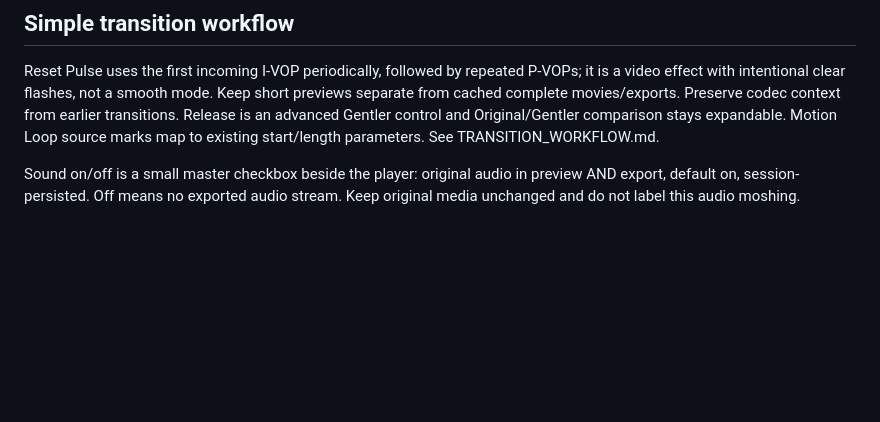
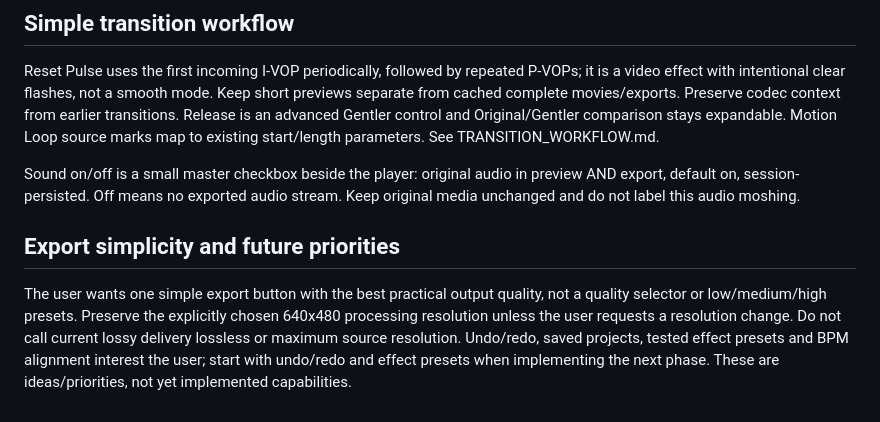
Before and after one commit to h333ndrik/h4moshlab, a Markdown page: AGENTS.md, the part around the change. GitHub-like rendering; blank space fills up the shorter version.

Commit message:
Record preference for one high-quality export action

```diff
--- a/AGENTS.md
+++ b/AGENTS.md
@@ -109,3 +109,13 @@ existing start/length parameters. See TRANSITION_WORKFLOW.md.
 Sound on/off is a small master checkbox beside the player: original audio in
 preview AND export, default on, session-persisted. Off means no exported audio
 stream. Keep original media unchanged and do not label this audio moshing.
+
+## Export simplicity and future priorities
+
+The user wants one simple export button with the best practical output quality,
+not a quality selector or low/medium/high presets. Preserve the explicitly chosen
+640x480 processing resolution unless the user requests a resolution change.
+Do not call current lossy delivery lossless or maximum source resolution.
+Undo/redo, saved projects, tested effect presets and BPM alignment interest the
+user; start with undo/redo and effect presets when implementing the next phase.
+These are ideas/priorities, not yet implemented capabilities.
```
